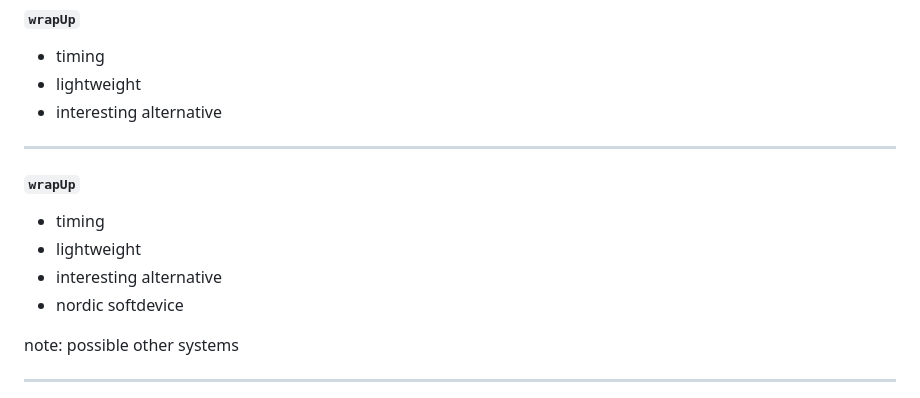
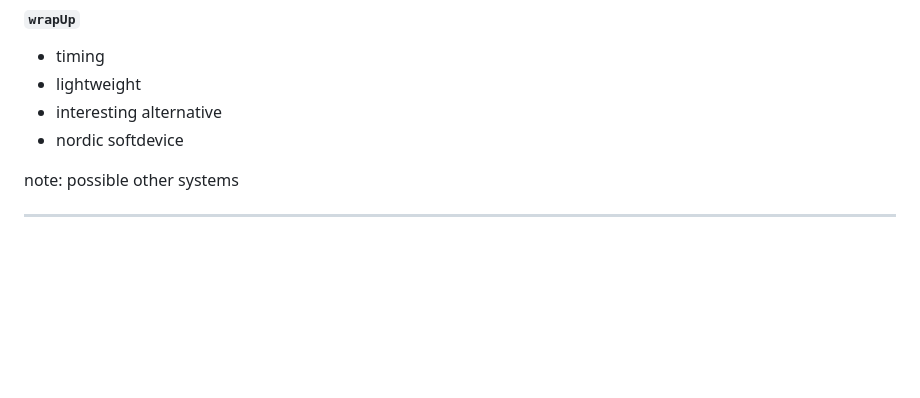
Before and after one commit to baremetaldev/reactive-embedded-programming, a Markdown page: reactive.md, the part around the change. Rendered like a GitHub page; blank space fills up the shorter version.

Commit message:
Small correction - extra slide.

```diff
--- a/reactive.md
+++ b/reactive.md
@@ -1044,14 +1044,6 @@ note: nothing wrong with other approaches, learning tool
 - timing
 - lightweight
 - interesting alternative
-
----
-
-#### `wrapUp`
-
-- timing
-- lightweight
-- interesting alternative
 - nordic softdevice
 
 note: possible other systems
```
